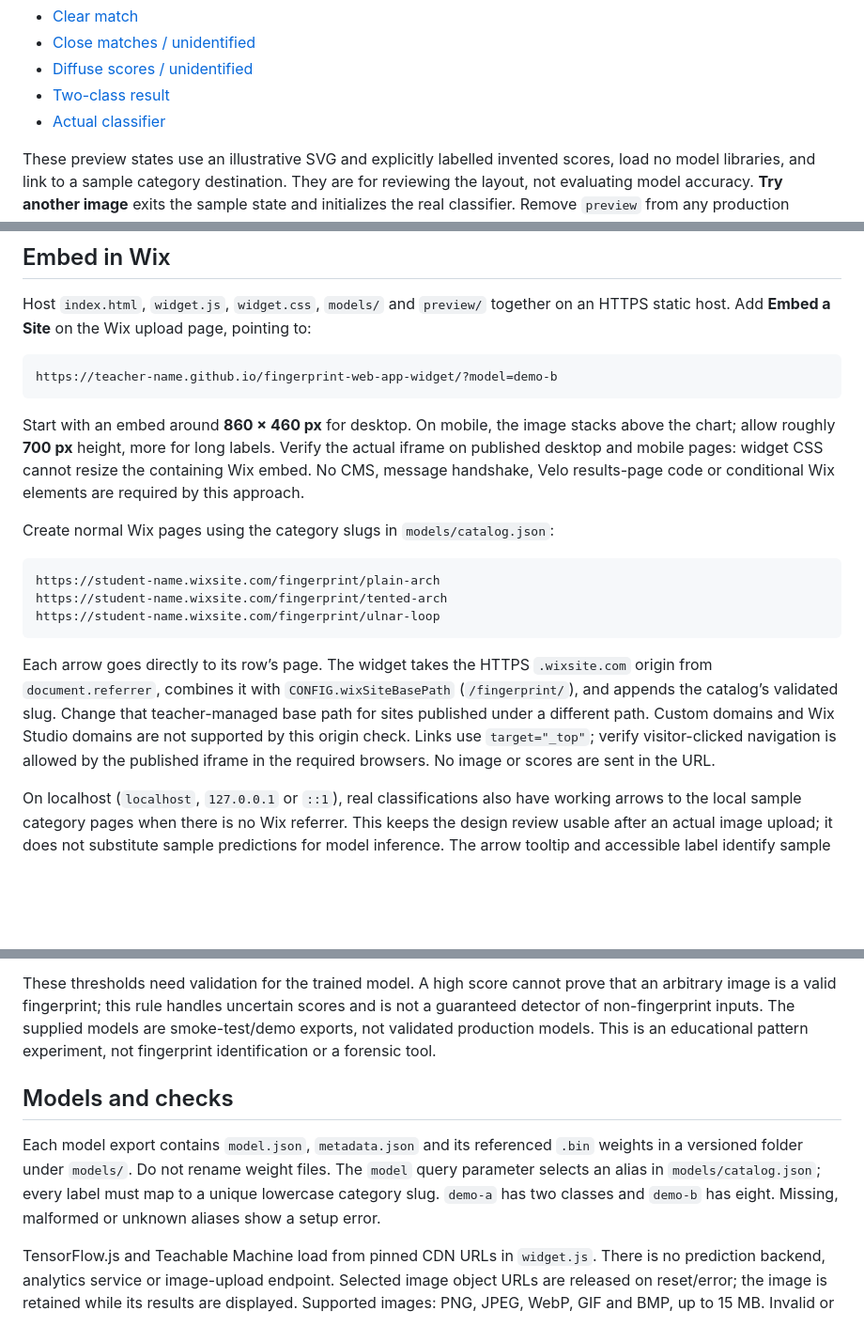
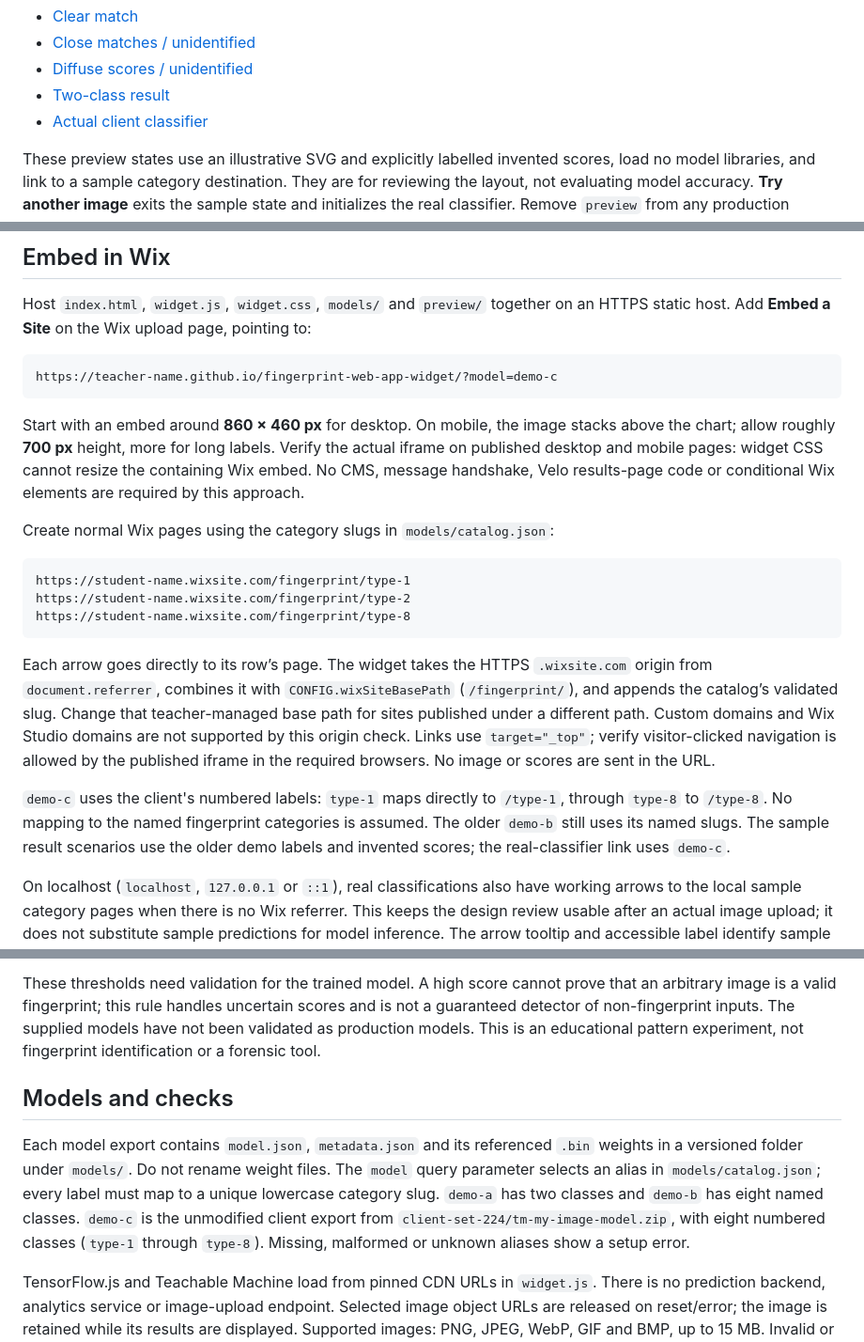
Before and after one commit to linus-bucket-apps/fingerprint-web-app-widget, a Markdown page: README.md, 3 parts joined by grey strips. Shown at 94% size. Drawn GitHub-style; blank space fills up the shorter version.

Commit message:
feat: add client numbered model as demo-c (#7)

````diff
--- a/README.md
+++ b/README.md
@@ -19,7 +19,7 @@ Open [the scenario chooser](http://localhost:8000/preview/), or a specific state
 - [Close matches / unidentified](http://localhost:8000/?model=demo-b&preview=close)
 - [Diffuse scores / unidentified](http://localhost:8000/?model=demo-b&preview=diffuse)
 - [Two-class result](http://localhost:8000/?model=demo-a&preview=two-class)
-- [Actual classifier](http://localhost:8000/?model=demo-b)
+- [Actual client classifier](http://localhost:8000/?model=demo-c)
 
 These preview states use an illustrative SVG and explicitly labelled invented
 scores, load no model libraries, and link to a sample category destination. They
@@ -40,7 +40,7 @@ Host `index.html`, `widget.js`, `widget.css`, `models/` and `preview/` together
 HTTPS static host. Add **Embed a Site** on the Wix upload page, pointing to:
 
 ```text
-https://teacher-name.github.io/fingerprint-web-app-widget/?model=demo-b
+https://teacher-name.github.io/fingerprint-web-app-widget/?model=demo-c
 ```
 
 Start with an embed around **860 × 460 px** for desktop. On mobile, the image stacks
@@ -52,9 +52,9 @@ Velo results-page code or conditional Wix elements are required by this approach
 Create normal Wix pages using the category slugs in `models/catalog.json`:
 
 ```text
-https://student-name.wixsite.com/fingerprint/plain-arch
-https://student-name.wixsite.com/fingerprint/tented-arch
-https://student-name.wixsite.com/fingerprint/ulnar-loop
+https://student-name.wixsite.com/fingerprint/type-1
+https://student-name.wixsite.com/fingerprint/type-2
+https://student-name.wixsite.com/fingerprint/type-8
 ```
 
 Each arrow goes directly to its row’s page. The widget takes the HTTPS
@@ -64,6 +64,11 @@ Change that teacher-managed base path for sites published under a different path
 Custom domains and Wix Studio domains are not supported by this origin check.
 Links use `target="_top"`; verify visitor-clicked navigation is allowed by the
 published iframe in the required browsers. No image or scores are sent in the URL.
+
+`demo-c` uses the client's numbered labels: `type-1` maps directly to `/type-1`,
+through `type-8` to `/type-8`. No mapping to the named fingerprint categories is
+assumed. The older `demo-b` still uses its named slugs. The sample result scenarios
+use the older demo labels and invented scores; the real-classifier link uses `demo-c`.
 
 On localhost (`localhost`, `127.0.0.1` or `::1`), real classifications also have
 working arrows to the local sample category pages when there is no Wix referrer.
@@ -94,7 +99,7 @@ alternative does not make a clear 90% leader uncertain.
 These thresholds need validation for the trained model. A high score cannot prove
 that an arbitrary image is a valid fingerprint; this rule handles uncertain scores
 and is not a guaranteed detector of non-fingerprint inputs. The supplied models
-are smoke-test/demo exports, not validated production models. This is an
+have not been validated as production models. This is an
 educational pattern experiment, not fingerprint identification or a forensic tool.
 
 ## Models and checks
@@ -103,7 +108,9 @@ Each model export contains `model.json`, `metadata.json` and its referenced `.bi
 weights in a versioned folder under `models/`. Do not rename weight files. The
 `model` query parameter selects an alias in `models/catalog.json`; every label
 must map to a unique lowercase category slug. `demo-a` has two classes and
-`demo-b` has eight. Missing, malformed or unknown aliases show a setup error.
+`demo-b` has eight named classes. `demo-c` is the unmodified client export from
+`client-set-224/tm-my-image-model.zip`, with eight numbered classes (`type-1`
+through `type-8`). Missing, malformed or unknown aliases show a setup error.
 
 TensorFlow.js and Teachable Machine load from pinned CDN URLs in `widget.js`.
 There is no prediction backend, analytics service or image-upload endpoint.
````
Also changed, not shown: preview/REVIEW.md (+8 -0 lines), preview/screenshots/demo-c-inference.jpg (added), 7 other files.
